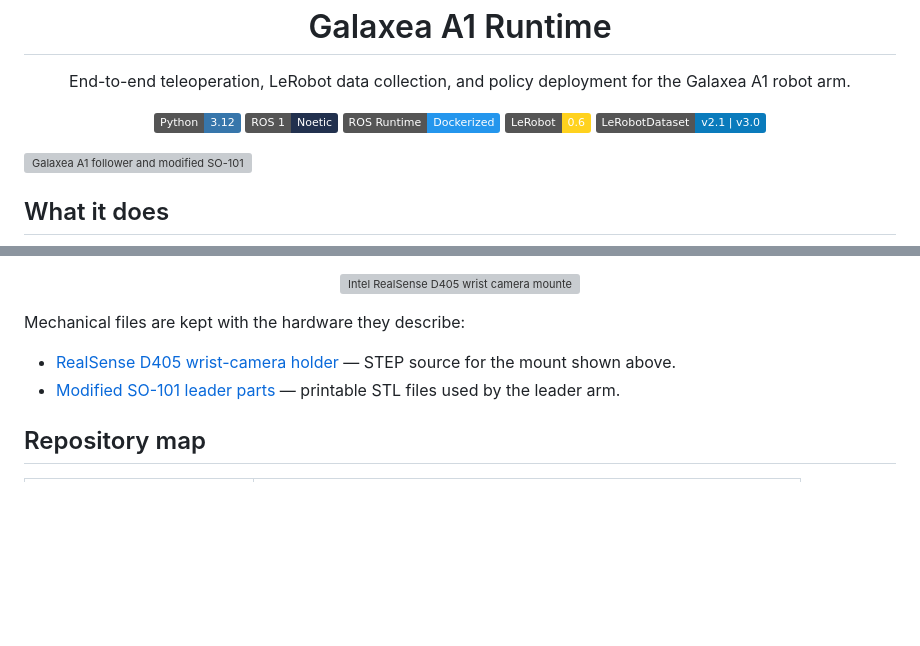
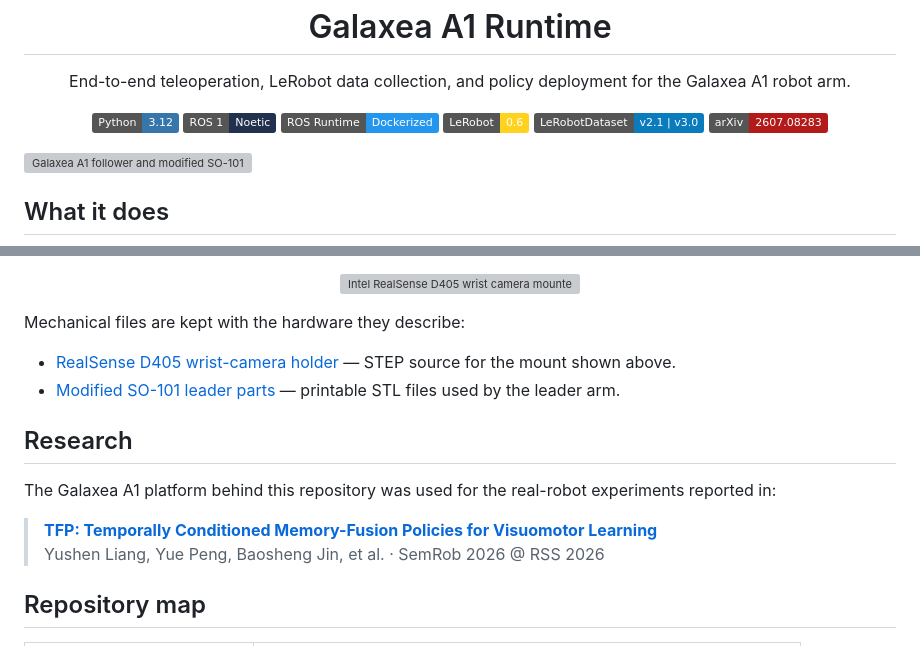
Before and after one commit to pengyue-polaron/galaxea-a1-runtime, a Markdown page: README.md, 2 parts joined by grey strips. Drawn GitHub-style; badges without logos; blank space fills up the shorter version; grey boxes are pictures that could not be loaded.

Commit message:
add research citation to README

```diff
--- a/README.md
+++ b/README.md
@@ -11,6 +11,7 @@
   <img alt="Containerized ROS runtime" src="https://img.shields.io/badge/ROS_Runtime-Dockerized-2496ED?logo=docker&amp;logoColor=white">
   <img alt="LeRobot 0.6" src="https://img.shields.io/badge/LeRobot-0.6-FFD21E">
   <img alt="LeRobotDataset v2.1 and v3.0" src="https://img.shields.io/badge/LeRobotDataset-v2.1_%7C_v3.0-0A7BBC">
+  <a href="https://arxiv.org/abs/2607.08283"><img alt="arXiv 2607.08283" src="https://img.shields.io/badge/arXiv-2607.08283-B31B1B?logo=arxiv&amp;logoColor=white"></a>
 </p>
 
 ![Galaxea A1 follower and modified SO-101 leader](assets/images/a1-teleoperation-setup.png)
@@ -70,6 +71,14 @@ Mechanical files are kept with the hardware they describe:
 - [Modified SO-101 leader parts](assets/cad/so100_leader/README.md) — printable
   STL files used by the leader arm.
 
+## Research
+
+The Galaxea A1 platform behind this repository was used for the real-robot
+experiments reported in:
+
+> **[TFP: Temporally Conditioned Memory-Fusion Policies for Visuomotor Learning](https://arxiv.org/abs/2607.08283)**<br>
+> Yushen Liang, Yue Peng, Baosheng Jin, et al. · SemRob 2026 @ RSS 2026
+
 ## Repository map
 
 | Path | Purpose |
```
